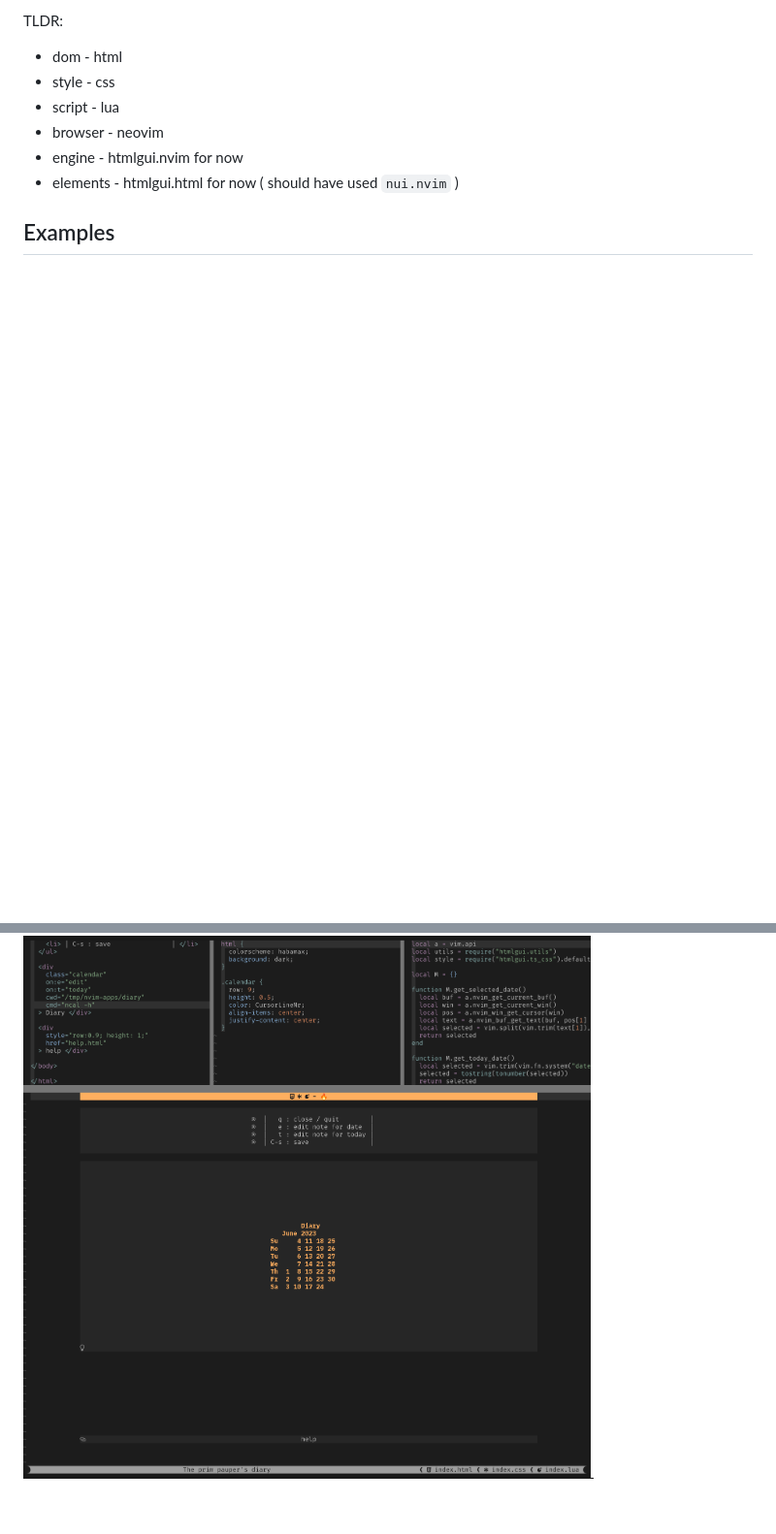
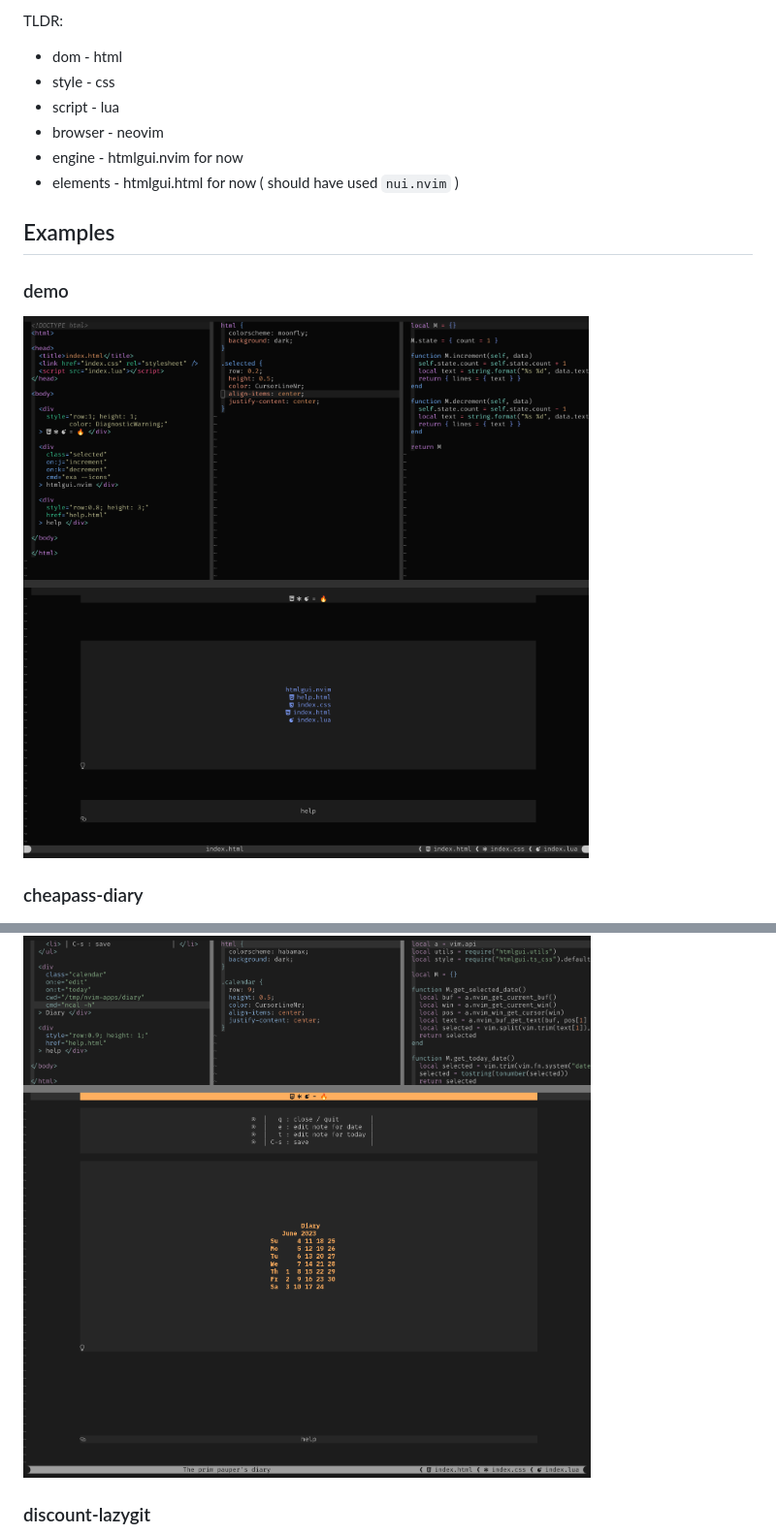
Before and after one commit to manyids2/htmlgui.nvim, a Markdown page: README.md, 2 parts joined by grey strips. Shown: that part at 97% size. Rendered like a GitHub page; blank space fills up the shorter version.

Commit message:
Reorg readme

```diff
--- a/README.md
+++ b/README.md
@@ -29,7 +27,16 @@ TLDR:
 
 ## Examples
 
+### demo
+
+![demo](./screenshots/demo.png)
+
+### cheapass-diary
+
 ![cheapass-diary](./screenshots/cheapass-diary.png)
+
+### discount-lazygit
+
 ![discount-lazygit](./screenshots/discount-lazygit.png)
 
 ## Installation
```
Also changed, not shown: other parts of README.md (+0 -2 lines).
